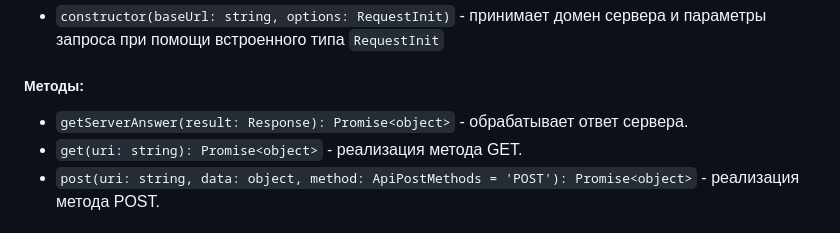
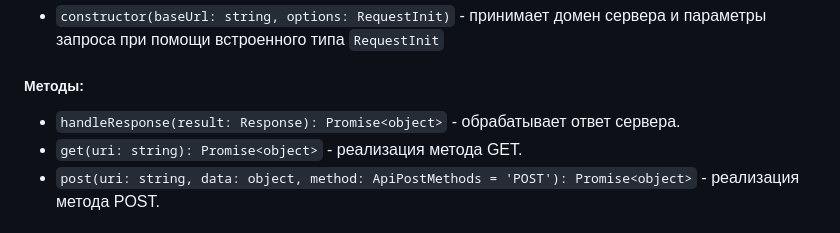
Before and after one commit to pudgekaramelkin/web-larek-frontend, a Markdown page: README.md, the part around the change. GitHub-like rendering.

```diff
--- a/README.md
+++ b/README.md
@@ -59,7 +59,7 @@ yarn build
 * `constructor(baseUrl: string, options: RequestInit)` - принимает домен сервера и параметры запроса при помощи встроенного типа `RequestInit`
 
 ##### Методы:
-- `getServerAnswer(result: Response): Promise<object>` - обрабатывает ответ сервера.
+- `handleResponse(result: Response): Promise<object>` - обрабатывает ответ сервера.
 - `get(uri: string): Promise<object>` - реализация метода GET.
 - `post(uri: string, data: object, method: ApiPostMethods = 'POST'): Promise<object>` - реализация метода POST.
 
```
